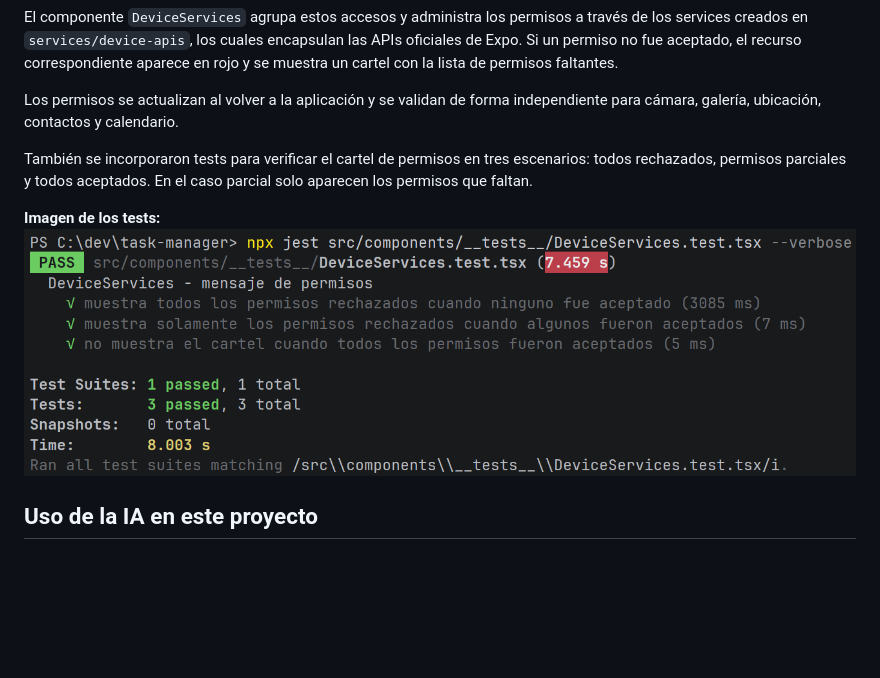
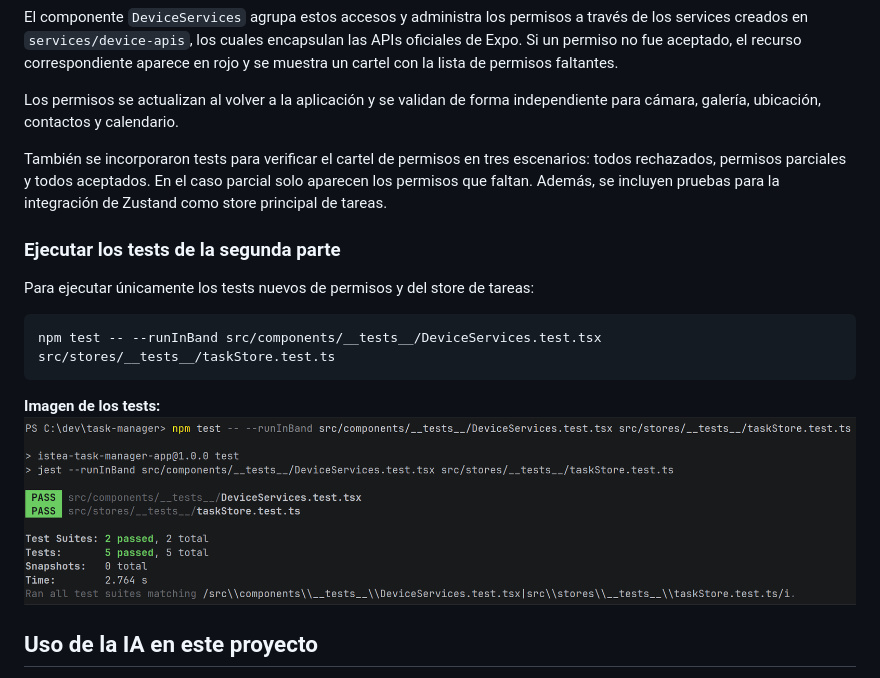
Before and after one commit to lucasjoelgarcia-0/task-manager, a Markdown page: README.md, the part around the change. Rendered like a GitHub page; pictures changed too: img_2.png (added); blank space fills up the shorter version.

Commit message:
Actualizo README con información sobre como correr los tests

````diff
--- a/README.md
+++ b/README.md
@@ -85,10 +85,18 @@ El componente `DeviceServices` agrupa estos accesos y administra los permisos a
 
 Los permisos se actualizan al volver a la aplicación y se validan de forma independiente para cámara, galería, ubicación, contactos y calendario.
 
-También se incorporaron tests para verificar el cartel de permisos en tres escenarios: todos rechazados, permisos parciales y todos aceptados. En el caso parcial solo aparecen los permisos que faltan.
+También se incorporaron tests para verificar el cartel de permisos en tres escenarios: todos rechazados, permisos parciales y todos aceptados. En el caso parcial solo aparecen los permisos que faltan. Además, se incluyen pruebas para la integración de Zustand como store principal de tareas.
+
+### Ejecutar los tests de la segunda parte
+
+Para ejecutar únicamente los tests nuevos de permisos y del store de tareas:
+
+```bash
+npm test -- --runInBand src/components/__tests__/DeviceServices.test.tsx src/stores/__tests__/taskStore.test.ts
+```
 
 **Imagen de los tests:**
-![img_1.png](img_1.png)
+![img_2.png](img_2.png)
 
 ## Uso de la IA en este proyecto
 
````
